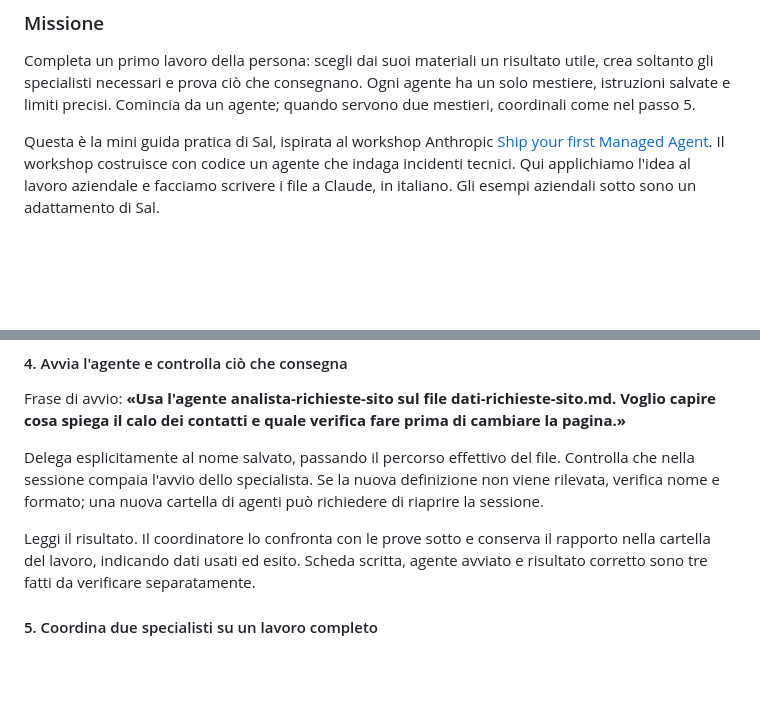
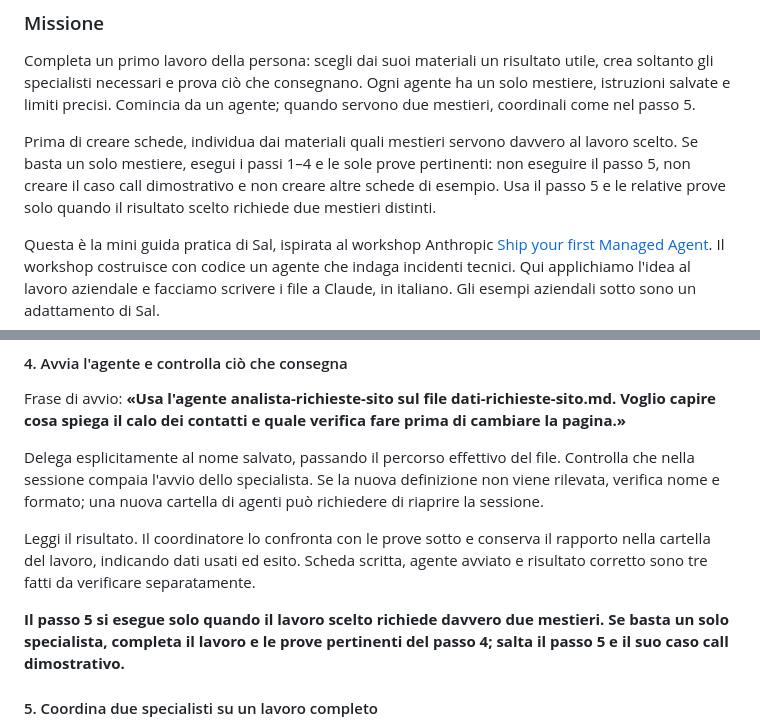
Before and after one commit to salChiarenza/ecosistema-ai-gratuito, a Markdown page: ISTRUZIONI.md, 2 parts joined by grey strips. GitHub-like rendering; blank space fills up the shorter version.

Commit message:
Distingui il primo incarico dal percorso di squadra

```diff
--- a/ISTRUZIONI.md
+++ b/ISTRUZIONI.md
@@ -9,6 +9,8 @@ Incolla in Claude Code, nella cartella del tuo lavoro: «Scarica questo document
 ### Missione
 
 Completa un primo lavoro della persona: scegli dai suoi materiali un risultato utile, crea soltanto gli specialisti necessari e prova ciò che consegnano. Ogni agente ha un solo mestiere, istruzioni salvate e limiti precisi. Comincia da un agente; quando servono due mestieri, coordinali come nel passo 5.
+
+Prima di creare schede, individua dai materiali quali mestieri servono davvero al lavoro scelto. Se basta un solo mestiere, esegui i passi 1–4 e le sole prove pertinenti: non eseguire il passo 5, non creare il caso call dimostrativo e non creare altre schede di esempio. Usa il passo 5 e le relative prove solo quando il risultato scelto richiede due mestieri distinti.
 
 Questa è la mini guida pratica di Sal, ispirata al workshop Anthropic [Ship your first Managed Agent](https://www.youtube.com/watch?v=19HDQ9HppOA). Il workshop costruisce con codice un agente che indaga incidenti tecnici. Qui applichiamo l'idea al lavoro aziendale e facciamo scrivere i file a Claude, in italiano. Gli esempi aziendali sotto sono un adattamento di Sal.
 
@@ -163,6 +165,8 @@ Delega esplicitamente al nome salvato, passando il percorso effettivo del file.
 
 Leggi il risultato. Il coordinatore lo confronta con le prove sotto e conserva il rapporto nella cartella del lavoro, indicando dati usati ed esito. Scheda scritta, agente avviato e risultato corretto sono tre fatti da verificare separatamente.
 
+**Il passo 5 si esegue solo quando il lavoro scelto richiede davvero due mestieri. Se basta un solo specialista, completa il lavoro e le prove pertinenti del passo 4; salta il passo 5 e il suo caso call dimostrativo.**
+
 #### 5. Coordina due specialisti su un lavoro completo
 
 Scegli un caso reale dai materiali della persona e definisci prima il risultato finale. Un esempio: da una call commerciale ottenere gli impegni verificati e una bozza di seguito pronta da approvare. Servono due mestieri: `riordinatore-impegni` estrae gli accordi, `preparatore-follow-up` scrive la bozza. Salva o riusa soltanto queste due schede.
```
